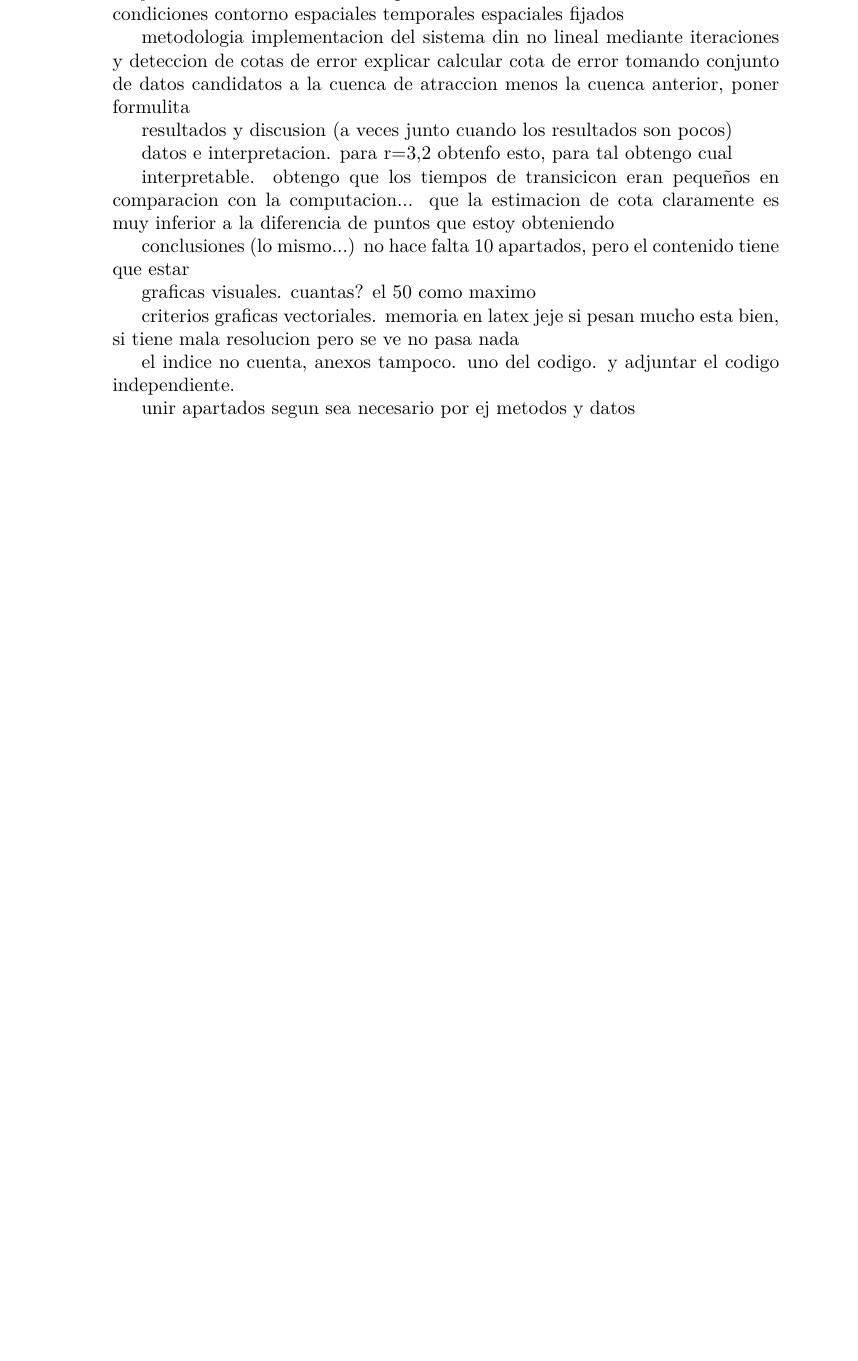
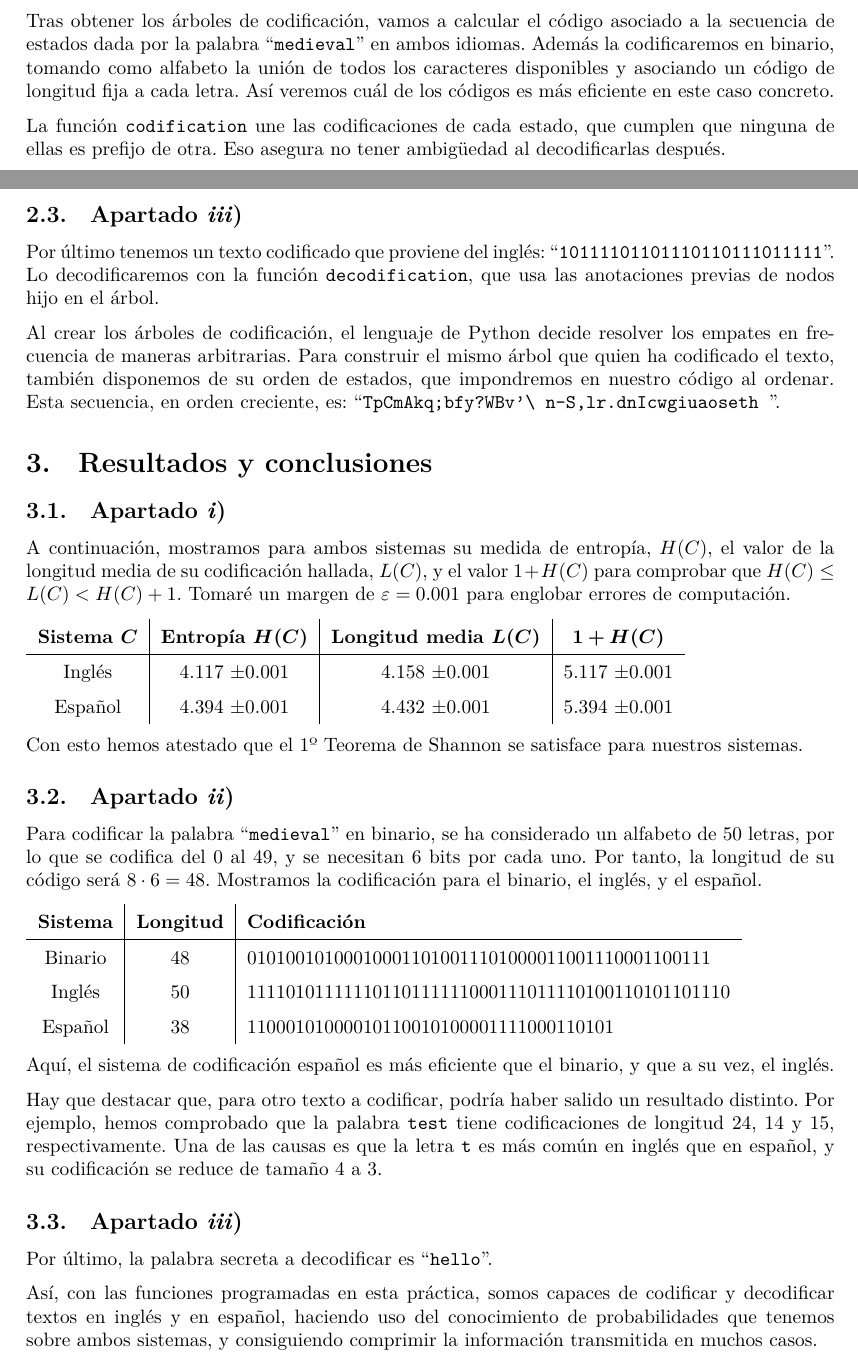
Before and after one commit to celrm/gcom-prs, a LaTeX document (P2/Memoria.tex): part of the page before the commit and two parts of pages 2 and 3 of 7 after it, the two joined at a grey line, cut at the place of the change, the shorter picture padded with empty space. The pictures show the PDF file P2/files/Memoria.pdf that the author committed with the source.

Commit message:
memoria p2

```diff
--- a/P2/Memoria.tex
+++ b/P2/Memoria.tex
@@ -19,2 +54,0 @@
-	condiciones
-	contorno espaciales temporales espaciales fijados
@@ -21,22 +66,20 @@
 
 
-	metodologia
-	implementacion del sistema din no lineal mediante iteraciones y deteccion de cotas de error explicar calcular cota de error tomando conjunto de datos candidatos a la cuenca de atraccion menos la cuenca anterior, poner formulita
+	\vfill
+	\newpage
 
-	resultados y discusion (a veces junto cuando los resultados son pocos)
+	\section{Introducción}
+	En esta práctica queremos obtener un método de codificación y decodificación basado en árboles de Huffman para los lenguajes escritos del Español y del Inglés.
 
-	datos e interpretacion.
-	para r=3,2 obtenfo esto, para tal obtengo cual
+	Tendremos en cuenta la probabilidad de cada estado, es decir, la frecuencia de aparición de cada letra en un texto. Así, los estados o letras más frecuentes se codificarán de manera más compacta, produciendo una codificación, en general, más breve.
 
-	interpretable. obtengo que los tiempos de transicicon eran pequeños en comparacion con la computacion... que la estimacion de cota claramente es muy inferior a la diferencia de puntos que estoy obteniendo
+	En concreto, queremos minimizar la media de la longitud del código asociado a cada estado, ponderada por su frecuencia de aparición. A esta cantidad la llamaremos $L(C)$.
 
-	conclusiones (lo mismo...) no hace falta 10 apartados, pero el contenido tiene que estar
+	\section{Material usado y metodología}
 
-	graficas visuales. cuantas? el 50 como maximo
+	Como no podemos acceder a la frecuencia absoluta de cada letra en cada idioma, disponemos de dos muestras de texto almacenadas en los archivos ``\verb+GCOM2022_pract2_auxiliar_eng.txt+'' y ``\verb+GCOM2022_pract2_auxiliar_esp.txt+''. Sirven como muestras representativas de las poblaciones totales de los idiomas, y tomaremos la frecuencia de cada estado en dichos textos como estimadores de la frecuencia real.
 
-	criterios graficas vectoriales. memoria en latex jeje si pesan mucho esta bien, si tiene mala resolucion pero se ve no pasa nada
+	\subsection{Apartado \textit{i})}
 
-	el indice no cuenta, anexos tampoco. uno del codigo. y adjuntar el codigo independiente.
+	Vamos a construir los dos árboles de Huffman a partir de las frecuencias de aparición de cada letra en sendos textos muestrales. Una vez obtenidas las frecuencias, mediante la función \verb+distribution_from_file+, usamos un algoritmo voraz en la función \verb+huffman_tree+. Agrupa los dos nodos de menor frecuencia en su suma, y se vuelve a insertar en la lista de nodos pendientes hasta que solo queda uno.
 
-	unir apartados segun sea necesario
-	por ej metodos y datos
@@ -43,2 +92,51 @@
+	\subsection{Apartado \textit{ii})}
+	Tras obtener los árboles de codificación, vamos a calcular el código asociado a la secuencia de estados dada por la palabra ``\verb+medieval+'' en ambos idiomas. Además la codificaremos en binario, tomando como alfabeto la unión de todos los caracteres disponibles y asociando un código de longitud fija a cada letra. Así veremos cuál de los códigos es más eficiente en este caso concreto.
+
+	La función \verb|codification| une las codificaciones de cada estado, que cumplen que ninguna de ellas es prefijo de otra. Eso asegura no tener ambigüedad al decodificarlas después.
+
+	\subsection{Apartado \textit{iii})}
+
+	Por último tenemos un texto codificado que proviene del inglés: ``\verb+10111101101110110111011111+''. Lo decodificaremos con la función \verb|decodification|, que usa las anotaciones previas de nodos hijo en el árbol.
+
+	Al crear los árboles de codificación, el lenguaje de Python decide resolver los empates en frecuencia de maneras arbitrarias. Para construir el mismo árbol que quien ha codificado el texto, también disponemos de su orden de estados, que impondremos en nuestro código al ordenar. Esta secuencia, en orden creciente, es: ``\verb+TpCmAkq;bfy?WBv’\ n-S,lr.dnIcwgiuaoseth +''.
+
+	\section{Resultados y conclusiones}\renewcommand*{\arraystretch}{1.5}
+	\subsection{Apartado \textit{i})}
+	A continuación, mostramos para ambos sistemas su medida de entropía, $H(C)$, el valor de la longitud media de su codificación hallada, $L(C)$, y el valor $1+H(C)$ para comprobar que $H(C) \leq L(C) < H(C)+1$. Tomaré un margen de $\varepsilon=0.001$ para englobar errores de computación.
+
+	\begin{tabular}{c|c|c|c}
+		\bf Sistema $\bm{C}$& \bf Entropía $\bm{H(C)}$& \bf Longitud media $\bm{L(C)}$ & $\bm{1+H(C)}$\\\hline
+		Inglés & 4.117 $\pm0.001$ & 4.158 $\pm0.001$ & 5.117 $\pm0.001$ \\
+		Español & 4.394 $\pm0.001$ & 4.432 $\pm0.001$ & 5.394 $\pm0.001$ \\
+	\end{tabular}
+
+Con esto hemos atestado que el 1º Teorema de Shannon se satisface para nuestros sistemas.
+
+\subsection{Apartado \textit{ii})}
+
+	Para codificar la palabra ``\verb+medieval+'' en binario, se ha considerado un alfabeto de 50 letras, por lo que se codifica del 0 al 49, y se necesitan 6 bits por cada uno. Por tanto, la longitud de su código será $8\cdot6=48$. Mostramos la codificación para el binario, el inglés, y el español.
+
+	\begin{tabular}{c|c|l}
+		\bf Sistema & \bf Longitud & \bf Codificación \\\hline
+		Binario & 48 & 010100101000100011010011101000011001110001100111\\
+		Inglés & 50 & 11110101111110110111111000111011110100110101101110\\
+		Español & 38 & 11000101000010110010100001111000110101\\
+	\end{tabular}
+
+	Aquí, el sistema de codificación español es más eficiente que el binario, y que a su vez, el inglés.
+
+	Hay que destacar que, para otro texto a codificar, podría haber salido un resultado distinto. Por ejemplo, hemos comprobado que la palabra \verb|test| tiene codificaciones de longitud 24, 14 y 15, respectivamente. Una de las causas es que la letra \verb|t| es más común en inglés que en español, y su codificación se reduce de tamaño 4 a 3.
+
+
+	\subsection{Apartado \textit{iii})}
+
+	Por último, la palabra secreta a decodificar es ``\verb|hello|''.
+
+	Así, con las funciones programadas en esta práctica, somos capaces de codificar y decodificar textos en inglés y en español, haciendo uso del conocimiento de probabilidades que tenemos sobre ambos sistemas, y consiguiendo comprimir la información transmitida en muchos casos.
+
+	\newpage
+	\section{Código}\label{codigo}
+
+	\lstinputlisting[language=Python]{p2_rubiomadrigalcelia.py}
 
 \end{document}
```
Also changed, not shown: P2/result.txt (+4 -3 lines), P2/files/Memoria.pdf, P2/Memoria.tex (71 more changed lines), 1 other file.
